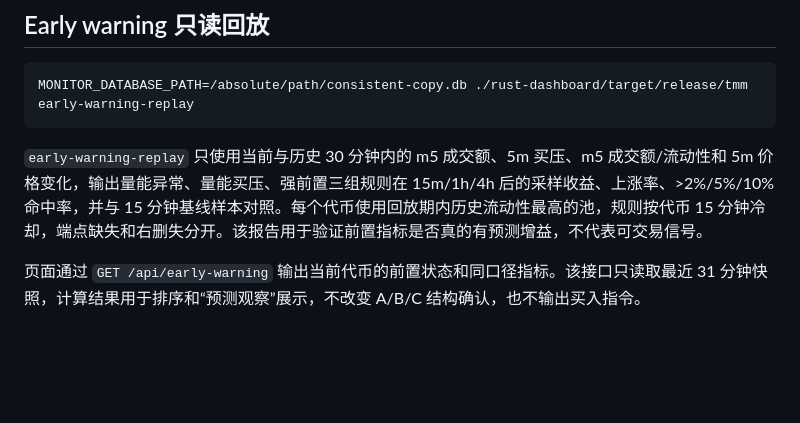
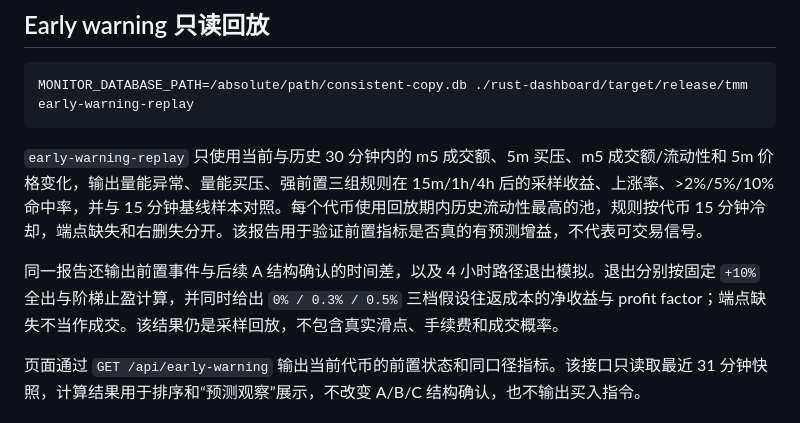
Before and after one commit to jieseeker/token-meme-monitor, a Markdown page: README.md, the part around the change. Rendered like a GitHub page; blank space fills up the shorter version.

Commit message:
docs: explain early warning replay

```diff
--- a/README.md
+++ b/README.md
@@ -63,6 +63,8 @@ MONITOR_DATABASE_PATH=/absolute/path/consistent-copy.db ./rust-dashboard/target/
 
 `early-warning-replay` 只使用当前与历史 30 分钟内的 m5 成交额、5m 买压、m5 成交额/流动性和 5m 价格变化，输出量能异常、量能买压、强前置三组规则在 15m/1h/4h 后的采样收益、上涨率、>2%/5%/10% 命中率，并与 15 分钟基线样本对照。每个代币使用回放期内历史流动性最高的池，规则按代币 15 分钟冷却，端点缺失和右删失分开。该报告用于验证前置指标是否真的有预测增益，不代表可交易信号。
 
+同一报告还输出前置事件与后续 A 结构确认的时间差，以及 4 小时路径退出模拟。退出分别按固定 `+10%` 全出与阶梯止盈计算，并同时给出 `0% / 0.3% / 0.5%` 三档假设往返成本的净收益与 profit factor；端点缺失不当作成交。该结果仍是采样回放，不包含真实滑点、手续费和成交概率。
+
 页面通过 `GET /api/early-warning` 输出当前代币的前置状态和同口径指标。该接口只读取最近 31 分钟快照，计算结果用于排序和“预测观察”展示，不改变 A/B/C 结构确认，也不输出买入指令。
 
 ## Factor v1 只读回放
```
